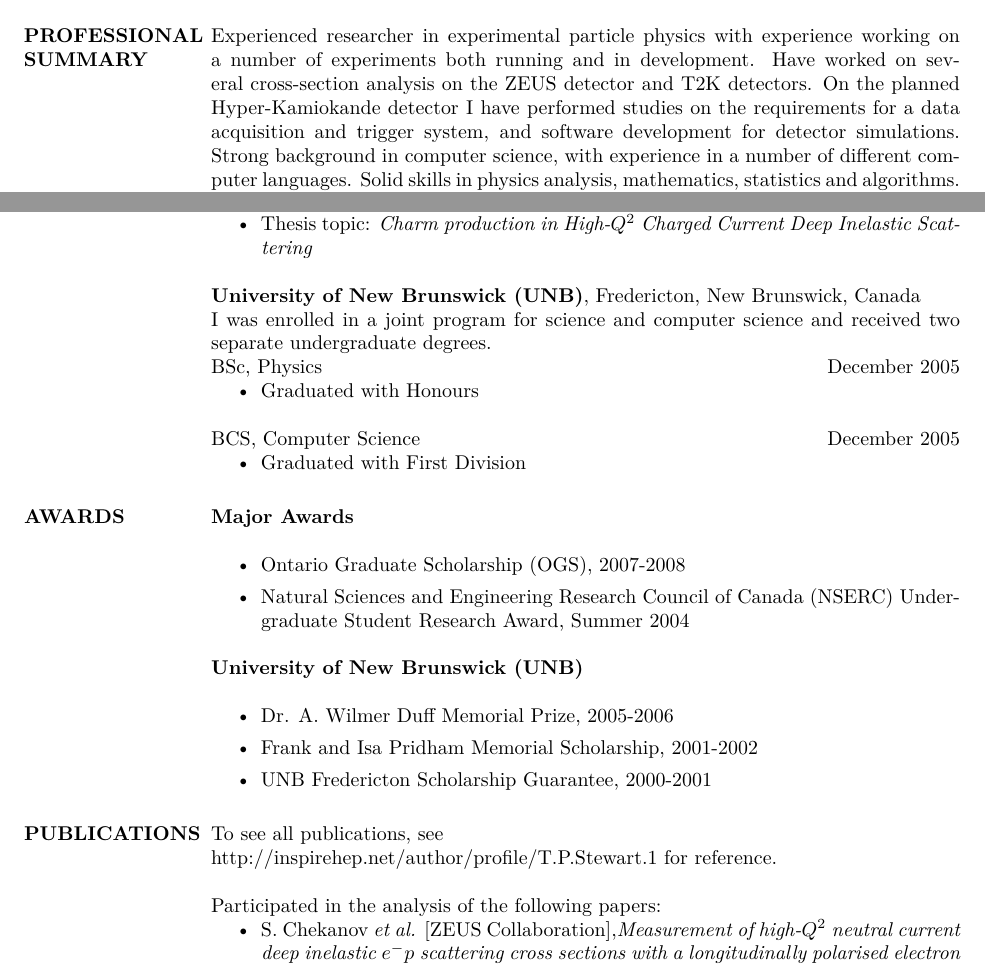
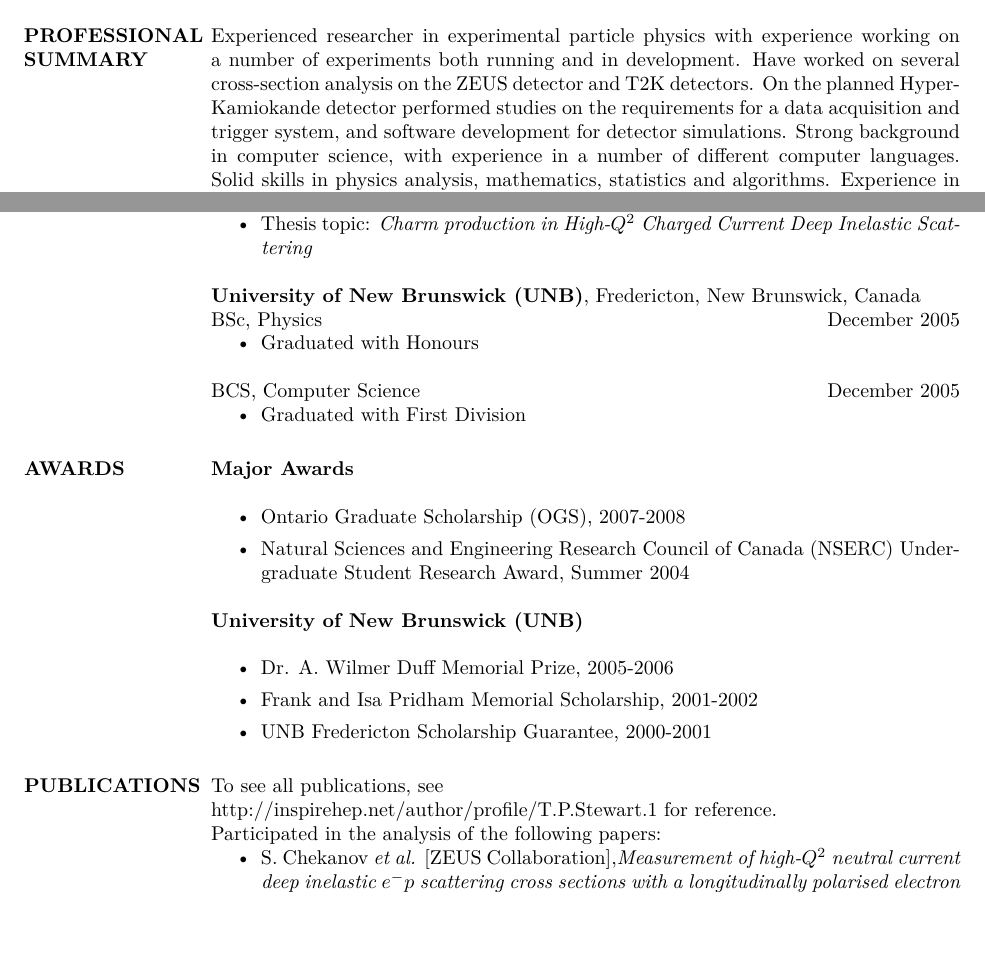
Before and after one commit to stewartt1982/TrevorCV, a LaTeX CV (trevorCV.tex): two parts of pages 1 and 3 of 4, joined at a grey line, cut so that both start at the same text, the shorter picture padded with empty space. Compiled offline with XeLaTeX; a missing font is replaced by an installed copy or a similar font.

Commit message:
small textual changes for spacing

```diff
--- a/trevorCV.tex
+++ b/trevorCV.tex
@@ -1,13 +1,14 @@
 % LaTeX file for resume
 % This file uses the resume document class (res.cls)
 
+%\documentclass[margin]{res}
 \documentclass[margin]{res}
 \usepackage{xeCJK} %for Japanese characters
 \setCJKmainfont{IPAMincho} % for \rmfamily
 \setCJKsansfont{MS Gothic} % for \sffamily
 
 % the margin option causes section titles to appear to the left of body text
-\textwidth=5.2in % increase textwidth to get smaller right margin
+%\textwidth=5.2in % increase textwidth to get smaller right margin
 %\usepackage{helvetica} % uses helvetica postscript font (download helvetica.sty)
 %\usepackage{newcent}   % uses new century schoolbook postscript font
 %\usepackage{html}
@@ -27,34 +28,24 @@ After Dec. 26th 2017 \\ 90 Charing Cres. \\ Fredericton, New Brunswick \\ E3B 4R
 \begin{resume}
 
 \section{PROFESSIONAL SUMMARY}
-
-Experienced researcher in experimental particle physics with experience working on a number of experiments both running and in development.  Have worked on several cross-section analysis on the ZEUS detector and T2K detectors.  On the planned Hyper-Kamiokande detector I have performed studies on the requirements for a data acquisition and trigger system, and software development for detector simulations.  Strong background in computer science, with experience in a number of different computer languages.  Solid skills in physics analysis, mathematics, statistics and algorithms.  Experience in managing a team of researchers through activities as data acquisition expert and run coordinator on the T2K experiment.
+Experienced researcher in experimental particle physics with experience working on a number of experiments both running and in development.  Have worked on several cross-section analysis on the ZEUS detector and T2K detectors.  On the planned Hyper-Kamiokande detector performed studies on the requirements for a data acquisition and trigger system, and software development for detector simulations.  Strong background in computer science, with experience in a number of different computer languages.  Solid skills in physics analysis, mathematics, statistics and algorithms.  Experience in managing a team of researchers through activities as data acquisition expert and run coordinator on the T2K experiment.
 
 \section{WORK HISTORY - RESEARCH}
-
 Postdoctoral Research Associate \hfill June 2013 to present\\
-
 \textbf{T2K}
-
 \begin{itemize}
 \item Highly involved in the operation and maintenance of the T2K data acquisition system hardware and software and T2K run coordination.
 \item In charge of data distribution on the GRID and maintaining of data distribution software
 \item Developed a selection for charged current anti-neutrino $\pi^{-}$ events in an anti-neutrino beam at T2K.
 \end{itemize}
-
 \textbf{Hyper-Kamiokande}
-
 \begin{itemize}
 \item Study requirements needed for a data acquisition system for the planned Hyper-Kamiokande detector.
 \item Development of trigger algorithms for the Hyper-Kamiokande detector, concentrating on triggers to lower the low energy threshold of the detector.
 \item Software development work on WCSim to allow more flexible implementation of digitisation of analogue signals and trigger systems.
 \end{itemize}
-
 Graduate Student \hfill March 2006 to present\\
-
-
 \textbf{ZEUS}
-
 \begin{itemize}
 \item Developed an analysis for charm production in charged current deep inelastic scattering analysis using reconstructed secondary vertices and impact parameter techniques.  This analysis was the first observation of charm production in charged current deep inelastic scattering at ZEUS by this technique.
 \item Developed an analysis for high-$Q^2$ neutral current $e^{+}p $ deep inelastic scattering using the HERA polarised positron beam.
@@ -124,26 +104,21 @@ PhD, Physics \hfill July 2012
 \begin{itemize} \itemsep -2pt  % reduce space between items
 \item Thesis topic: \textit{Measurement of High-$Q^2$ Neutral Current cross-sections with longitudinally polarised positrons with the ZEUS Detector}
 \end{itemize}
-
 MSc, Physics\hfill August 2007
 \begin{itemize} \itemsep -2pt  % reduce space between items
 \item Thesis topic: \textit{Charm production in High-$Q^2$ Charged Current Deep Inelastic Scattering}
 \end{itemize}
-
 {\bf University of New Brunswick (UNB)}, Fredericton, New Brunswick, Canada \\
-I was enrolled in a joint program for science and computer science and received two separate undergraduate degrees.\\
 BSc, Physics\hfill December 2005
 \begin{itemize} \itemsep -2pt  % reduce space between items
 \item Graduated with Honours
 \end{itemize}
-
 BCS, Computer Science \hfill December 2005
 \begin{itemize} \itemsep -2pt  % reduce space between items
 \item Graduated with First Division
 \end{itemize}
 
 \section{AWARDS}
-
 \textbf{Major Awards}\\
 \begin{itemize}
 \item Ontario Graduate Scholarship (OGS), 2007-2008
@@ -156,25 +131,19 @@ BCS, Computer Science \hfill December 2005
 \item UNB Fredericton Scholarship Guarantee, 2000-2001
 \end{itemize}
 
-
 \section{PUBLICATIONS}
-
 To see all publications, see \\http://inspirehep.net/author/profile/T.P.Stewart.1
-for reference.
-
+for reference.\\
 Participated in the analysis of the following papers:
 \begin{itemize}
 \item  S. Chekanov {\it et al.}  [ZEUS Collaboration],\textit{Measurement of high-$Q^2$ neutral current deep inelastic $e^- p$ scattering cross sections with a longitudinally polarised electron beam at HERA} Eur. Phys. J. C {\bf 62}, 625 (2009)
 \item H. Abramowicz {\it et al.} [ZEUS Collaboration],\textit{Measurement of positron-proton neutral current cross sections at high Bjorken-x with the ZEUS detector at HERA.} Phys. Rev. D89, 072007 (2014)
 \end{itemize}
-
 Primary author on:
 \begin{itemize}
 \item H. Abramowicz {\it et al.} [ZEUS Collaboration],\textit{Measurement of high-$Q^2$ neutral current deep inelastic $e^+ p$ scattering cross sections with a longitudinally polarised electron beam at HERA} Phys.Rev. D87, 052014 (2013)
 \end{itemize}
-
 \section{CONFERENCES, WORKSHOPS AND PROCEEDINGS}
-
 Trevor Stewart, speaker at The Europhysics Conference of High-Energy Physics, Grenoble, France, July 21-27, 2011. \textit{Measurement of High-$Q^2$ Charged and Neutral Current Deep Inelastic $e^{+}p$ Scattering Cross Sections with a Longitudinally Polarised Positron Beam at HERA.} Proceedings in PoS EPS-HEP2011:367.
 
 Trevor Stewart, speaker at The XIX International Workshop on Deep-Inelastic Scattering and Related Subjects, Newport News, VA, USA, April 11-15, 2011. \textit{Measurement of High-$Q^2$ Neutral and Charged Current Deep Inelastic $e^+p$ Scattering Cross Sections with a Longitudinally Polarised Positron Beam at HERA.}
```
Also changed, not shown: trevorCV.pdf, trevorCV.tex (13 more changed lines).
